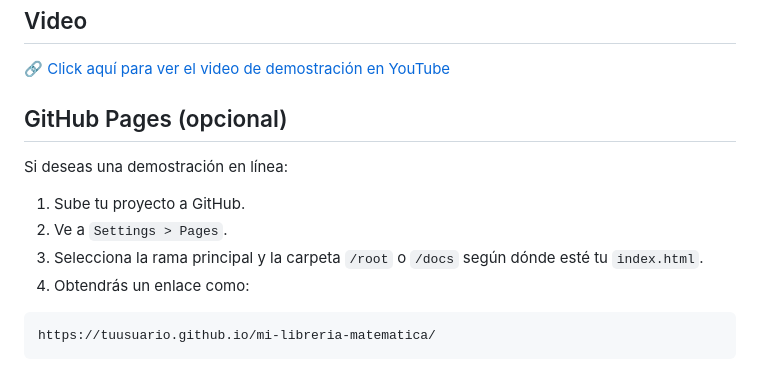
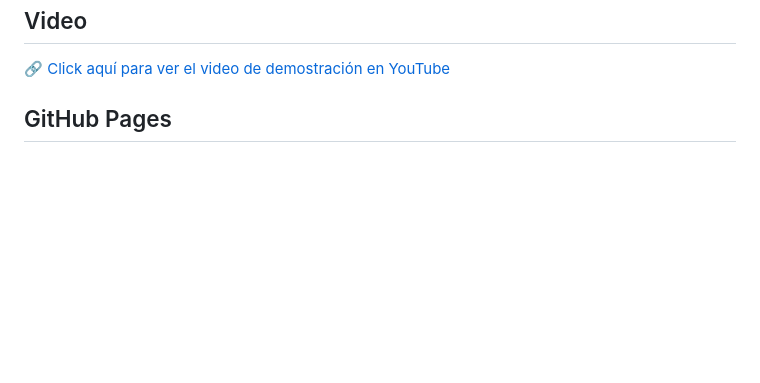
Before and after one commit to FatimaMartinezLpz/LibreriaJavaScript, a Markdown page: README.md, the part around the change. Rendered like a GitHub page; blank space fills up the shorter version.

````diff
--- a/README.md
+++ b/README.md
@@ -107,15 +107,4 @@ Resultado con Dato Inválido.
 
 [🔗 Click aquí para ver el video de demostración en YouTube](https://youtu.be/b4sPsHCbRjg)
 
-## GitHub Pages (opcional)
-
-Si deseas una demostración en línea:
-
-1. Sube tu proyecto a GitHub.
-2. Ve a `Settings > Pages`.
-3. Selecciona la rama principal y la carpeta `/root` o `/docs` según dónde esté tu `index.html`.
-4. Obtendrás un enlace como:
-
-```markdown
-https://tuusuario.github.io/mi-libreria-matematica/
-```
+## GitHub Pages
````
